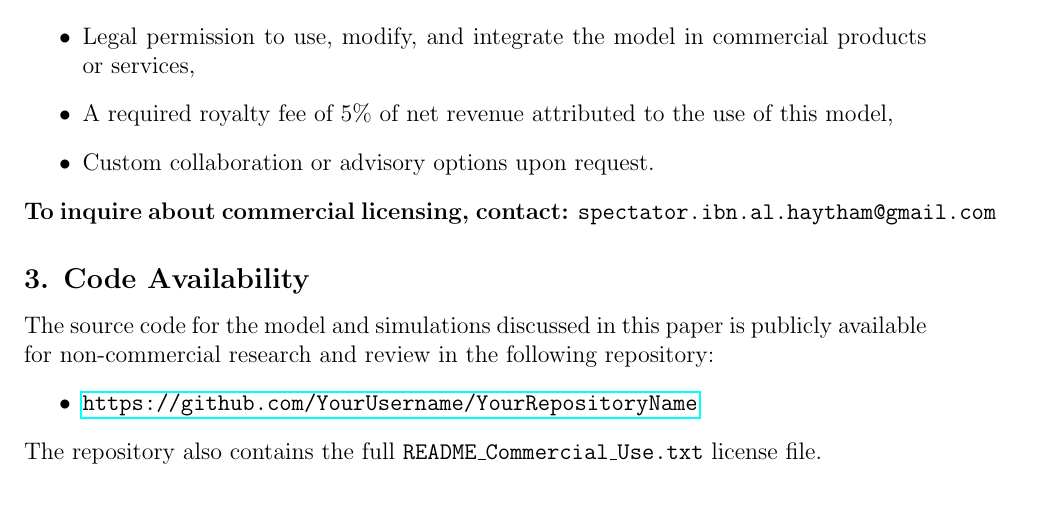
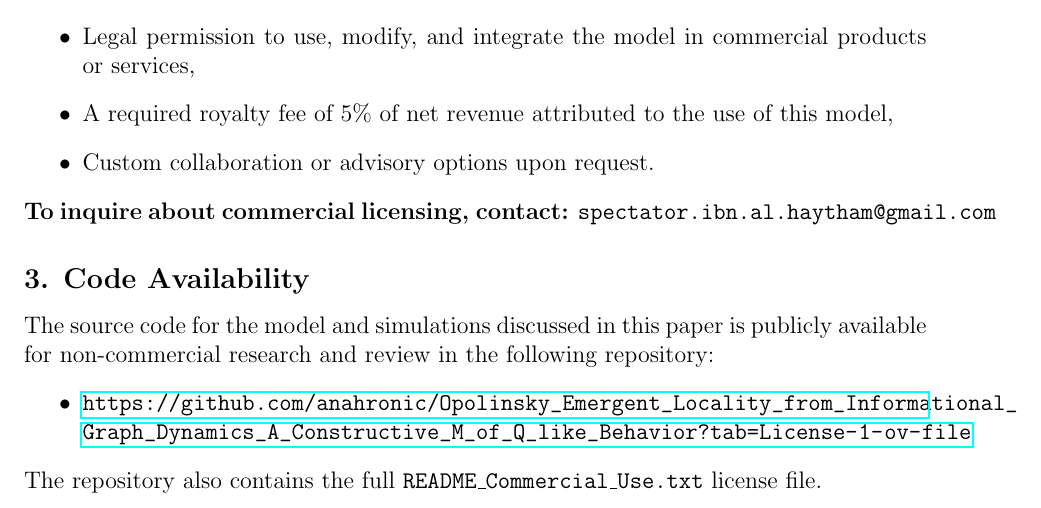
Before and after one commit to anahronic/Opolinsky_Emergent_Locality_from_Informational_Graph_Dynamics_A_Constructive_M_of_Q_like_Behavior, a LaTeX paper (main.tex): part of page 11 of 11, cut so that both start at the same text. Compiled offline with pdfLaTeX.

Commit message:
Update main.tex
entered the link https://github.com/anahronic/Opolinsky_Emergent_Locality_from_Informational_Graph_Dynamics_A_Constructive_M_of_Q_like_Behavior?tab=License-1-ov-file

```diff
--- a/main.tex
+++ b/main.tex
@@ -411,7 +411,7 @@ A commercial license includes:
 
 The source code for the model and simulations discussed in this paper is publicly available for non-commercial research and review in the following repository:
 \begin{itemize}
-    \item \url{https://github.com/YourUsername/YourRepositoryName} % <-- Replace with your real link
+    \item \url{https://github.com/anahronic/Opolinsky_Emergent_Locality_from_Informational_Graph_Dynamics_A_Constructive_M_of_Q_like_Behavior?tab=License-1-ov-file}
 \end{itemize}
 The repository also contains the full \texttt{README\_Commercial\_Use.txt} license file.
 
```
